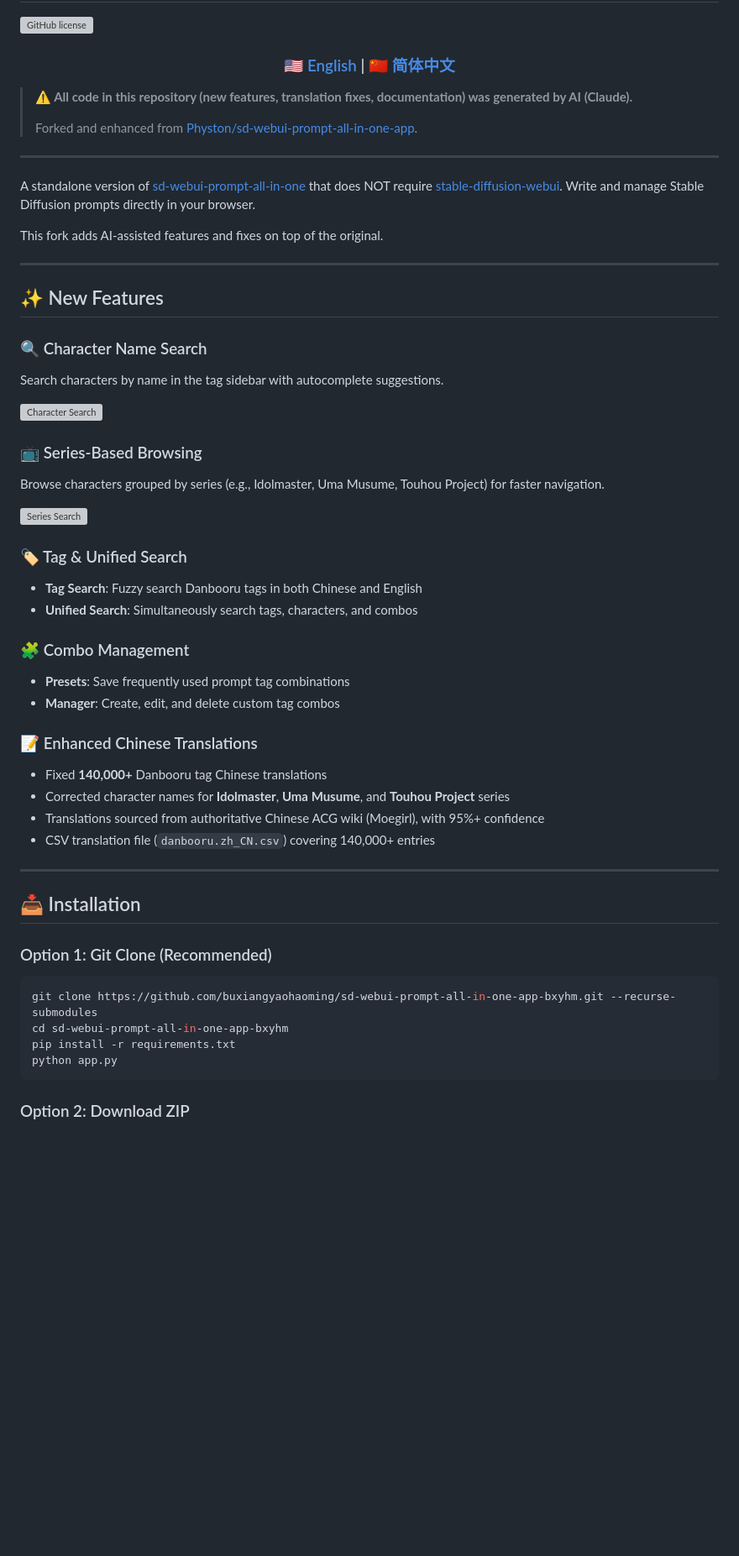
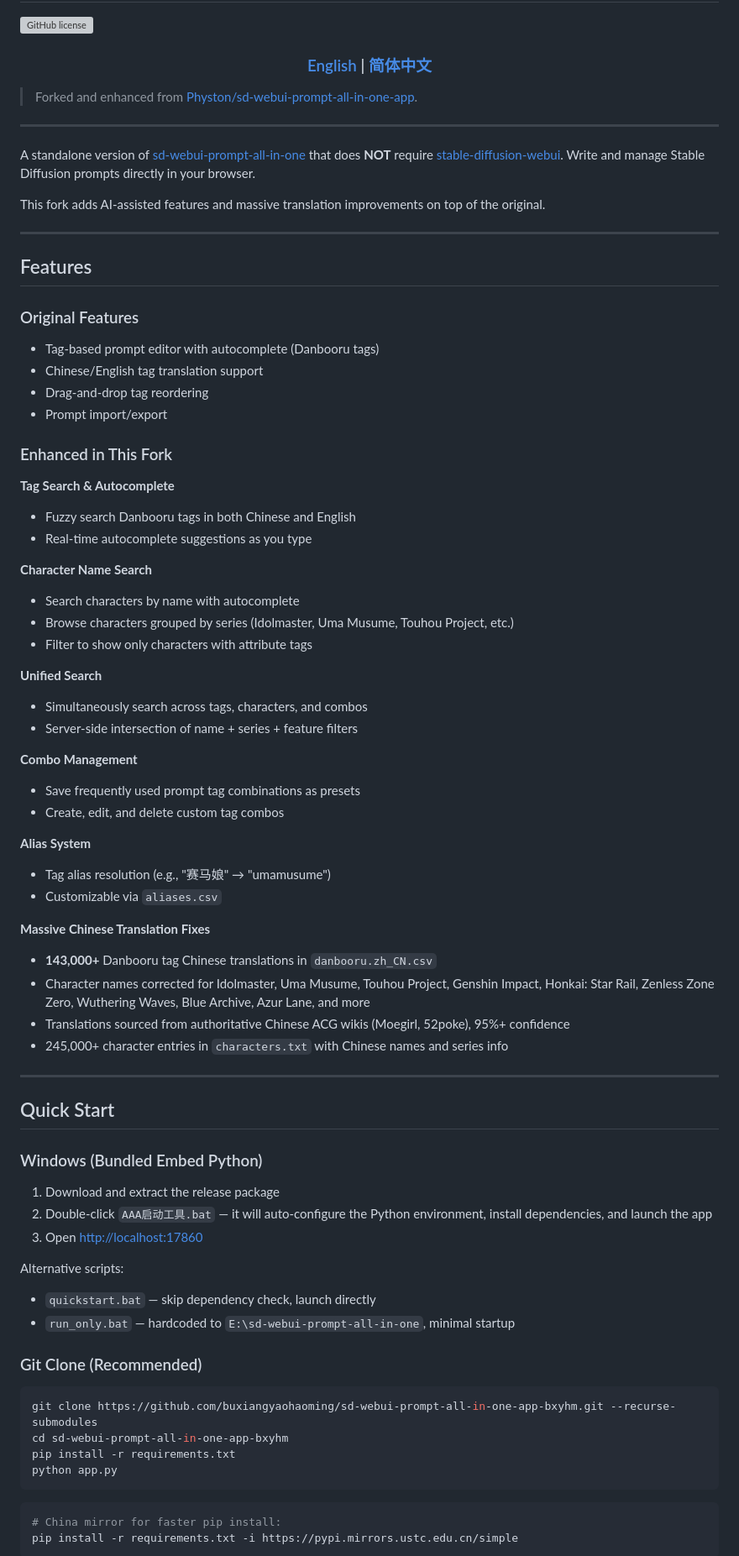
Before and after one commit to buxiangyaohaoming/sd-webui-prompt-all-in-one-app-bxyhm, a Markdown page: README.MD, the part around one of its changes. Shown at 84% size. Rendered like a GitHub page; blank space fills up the shorter version; grey boxes are pictures that could not be loaded.

Commit message:
docs: 优化 README 中英文文档
- 修正翻译数据条数为精确值（14.3万+ CSV / 24.5万+ 角色条目）
- 补充别名系统、隐藏无标签角色等新功能说明
- 添加 Windows 启动脚本使用说明（AAA启动工具.bat 等）
- 统一中英文文档结构，优化排版和可读性
- 补充已覆盖的游戏系列列表

````diff
--- a/README.MD
+++ b/README.MD
@@ -4,58 +4,72 @@
 
 <div align="center">
 
-### [🇺🇸 English](README.MD) | [🇨🇳 简体中文](README_CN.MD)
+### [English](README.MD) | [简体中文](README_CN.MD)
 
 </div>
 
-> **⚠️ All code in this repository (new features, translation fixes, documentation) was generated by AI (Claude).**
->
 > Forked and enhanced from [Physton/sd-webui-prompt-all-in-one-app](https://github.com/Physton/sd-webui-prompt-all-in-one-app).
 
 ---
 
-A standalone version of [sd-webui-prompt-all-in-one](https://github.com/physton/sd-webui-prompt-all-in-one) that does NOT require [stable-diffusion-webui](https://github.com/AUTOMATIC1111/stable-diffusion-webui). Write and manage Stable Diffusion prompts directly in your browser.
+A standalone version of [sd-webui-prompt-all-in-one](https://github.com/physton/sd-webui-prompt-all-in-one) that does **NOT** require [stable-diffusion-webui](https://github.com/AUTOMATIC1111/stable-diffusion-webui). Write and manage Stable Diffusion prompts directly in your browser.
 
-This fork adds AI-assisted features and fixes on top of the original.
+This fork adds AI-assisted features and massive translation improvements on top of the original.
 
 ---
 
-## ✨ New Features
+## Features
 
-### 🔍 Character Name Search
+### Original Features
+- Tag-based prompt editor with autocomplete (Danbooru tags)
+- Chinese/English tag translation support
+- Drag-and-drop tag reordering
+- Prompt import/export
 
-Search characters by name in the tag sidebar with autocomplete suggestions.
+### Enhanced in This Fork
 
-![Character Search](./assets/screenshot-character-search.png)
+**Tag Search & Autocomplete**
+- Fuzzy search Danbooru tags in both Chinese and English
+- Real-time autocomplete suggestions as you type
 
-### 📺 Series-Based Browsing
+**Character Name Search**
+- Search characters by name with autocomplete
+- Browse characters grouped by series (Idolmaster, Uma Musume, Touhou Project, etc.)
+- Filter to show only characters with attribute tags
 
-Browse characters grouped by series (e.g., Idolmaster, Uma Musume, Touhou Project) for faster navigation.
+**Unified Search**
+- Simultaneously search across tags, characters, and combos
+- Server-side intersection of name + series + feature filters
 
-![Series Search](./assets/screenshot-series-search.png)
+**Combo Management**
+- Save frequently used prompt tag combinations as presets
+- Create, edit, and delete custom tag combos
 
-### 🏷️ Tag & Unified Search
+**Alias System**
+- Tag alias resolution (e.g., "赛马娘" → "umamusume")
+- Customizable via `aliases.csv`
 
-- **Tag Search**: Fuzzy search Danbooru tags in both Chinese and English
-- **Unified Search**: Simultaneously search tags, characters, and combos
-
-### 🧩 Combo Management
-
-- **Presets**: Save frequently used prompt tag combinations
-- **Manager**: Create, edit, and delete custom tag combos
-
-### 📝 Enhanced Chinese Translations
-
-- Fixed **140,000+** Danbooru tag Chinese translations
-- Corrected character names for **Idolmaster**, **Uma Musume**, and **Touhou Project** series
-- Translations sourced from authoritative Chinese ACG wiki (Moegirl), with 95%+ confidence
-- CSV translation file (`danbooru.zh_CN.csv`) covering 140,000+ entries
+**Massive Chinese Translation Fixes**
+- **143,000+** Danbooru tag Chinese translations in `danbooru.zh_CN.csv`
+- Character names corrected for Idolmaster, Uma Musume, Touhou Project, Genshin Impact, Honkai: Star Rail, Zenless Zone Zero, Wuthering Waves, Blue Archive, Azur Lane, and more
+- Translations sourced from authoritative Chinese ACG wikis (Moegirl, 52poke), 95%+ confidence
+- 245,000+ character entries in `characters.txt` with Chinese names and series info
 
 ---
 
-## 📥 Installation
+## Quick Start
 
-### Option 1: Git Clone (Recommended)
+### Windows (Bundled Embed Python)
+
+1. Download and extract the release package
+2. Double-click `AAA启动工具.bat` — it will auto-configure the Python environment, install dependencies, and launch the app
+3. Open [http://localhost:17860](http://localhost:17860)
+
+Alternative scripts:
+- `quickstart.bat` — skip dependency check, launch directly
+- `run_only.bat` — hardcoded to `E:\sd-webui-prompt-all-in-one`, minimal startup
+
+### Git Clone (Recommended)
 
 ```bash
 git clone https://github.com/buxiangyaohaoming/sd-webui-prompt-all-in-one-app-bxyhm.git --recurse-submodules
@@ -64,5 +78,8 @@ pip install -r requirements.txt
 python app.py
 ```
 
-### Option 2: Download ZIP
+```bash
+# China mirror for faster pip install:
+pip install -r requirements.txt -i https://pypi.mirrors.ustc.edu.cn/simple
+```
 
````
Also changed, not shown: other parts of README.MD (+44 -10 lines), README_CN.MD (+73 -53 lines).
